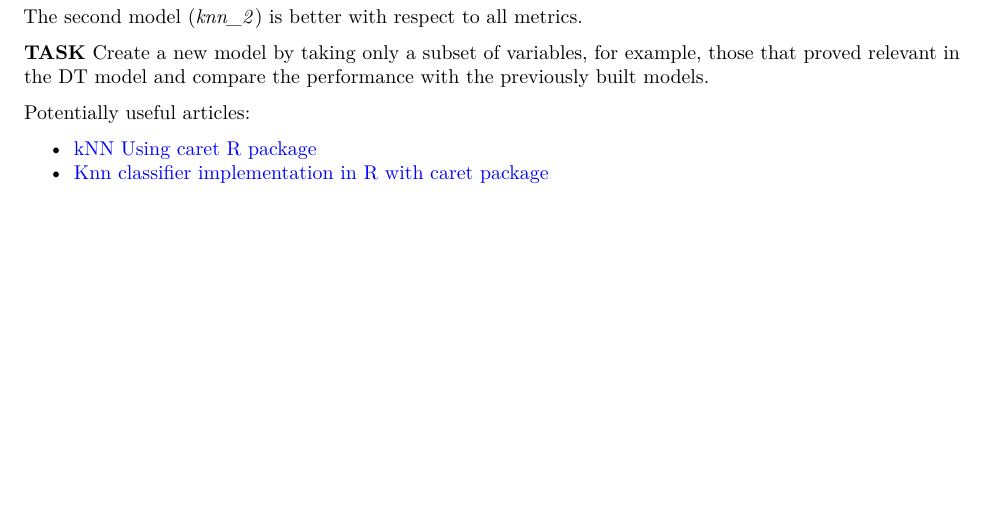
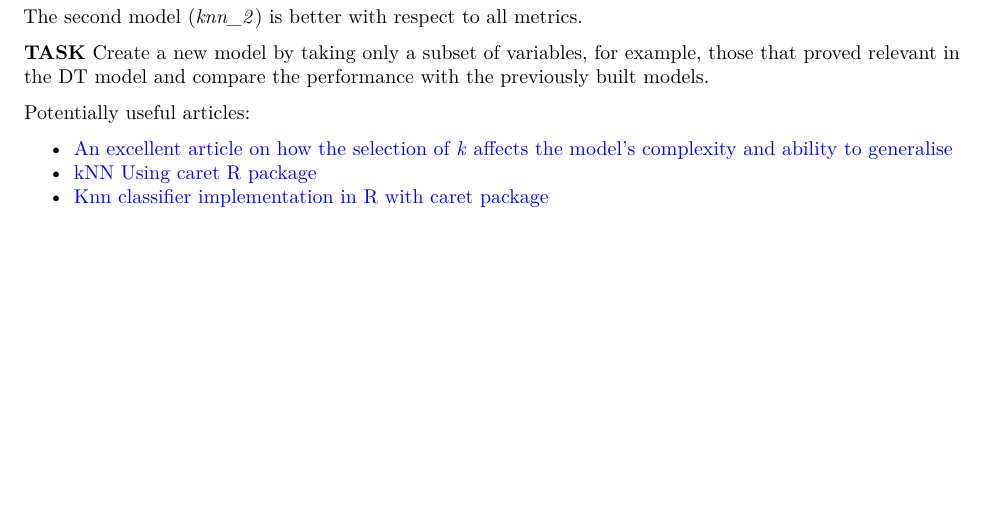
Before and after one commit to inteligentni/lab05_knn, an R Markdown document (5. KNN.Rmd): part of page 10 of 10, cut so that both start at the same text. Rendered offline with R 4.5, knitr and Pandoc, then LaTeX, with nearby package versions; some code elsewhere in the file could not run offline.

Commit message:
minor updates

```diff
--- a/5. KNN.Rmd
+++ b/5. KNN.Rmd
@@ -1,8 +1,8 @@
 ---
 title: "K Nearest Neighbours (KNN)"
 output:
+  pdf_document: default
   word_document: default
-  pdf_document: default
 urlcolor: blue
 ---
 
@@ -404,5 +404,6 @@ The second model (*knn_2*) is better with respect to all metrics.
 
 Potentially useful articles:
 
+* [An excellent article on how the selection of *k* affects the model's complexity and ability to generalise](https://cambridgecoding.wordpress.com/2016/03/24/misleading-modelling-overfitting-cross-validation-and-the-bias-variance-trade-off/)
 * [kNN Using caret R package](http://rpubs.com/njvijay/16444)
 * [Knn classifier implementation in R with caret package](http://dataaspirant.com/2017/01/09/knn-implementation-r-using-caret-package/)
```
Also changed, not shown: script.R (+1 -1 lines), 5._KNN.pdf.
